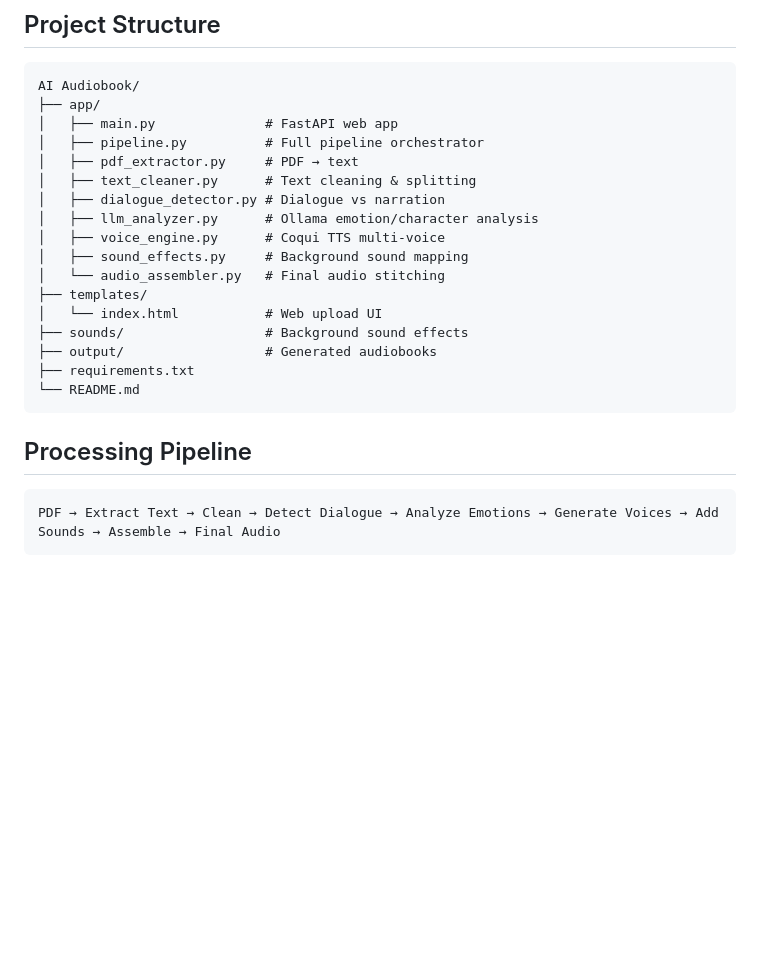
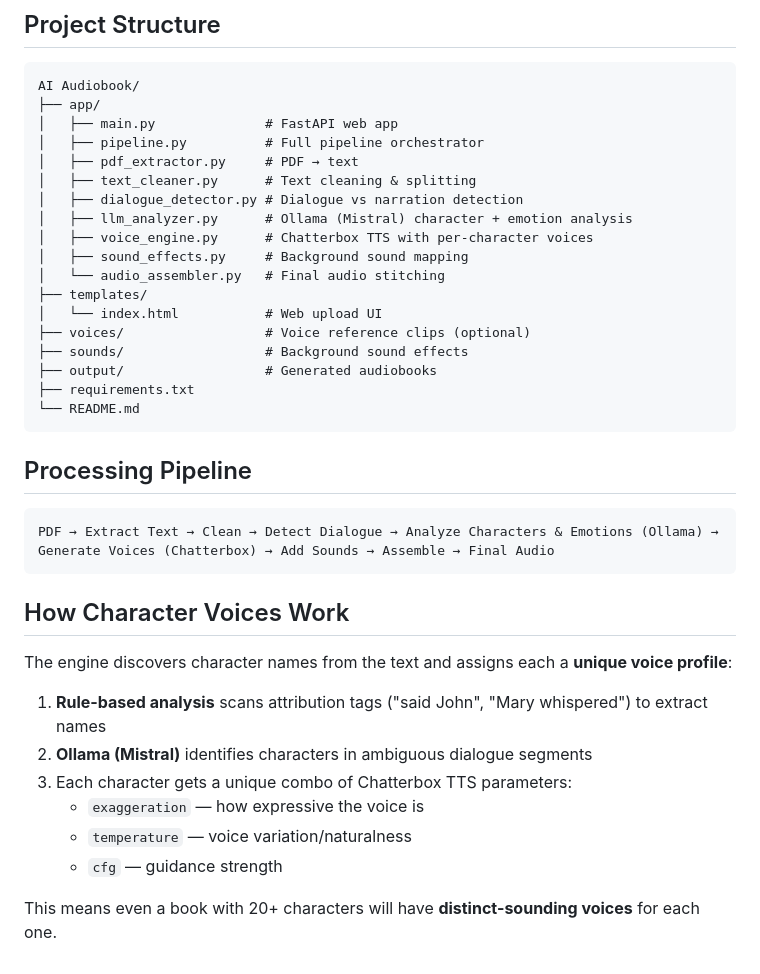
Before and after one commit to Berniceboateng775/AI-Audiobook, a Markdown page: README.md, the part around one of its changes. Drawn GitHub-style; blank space fills up the shorter version.

````diff
--- a/README.md
+++ b/README.md
@@ -84,13 +93,14 @@ AI Audiobook/
 │   ├── pipeline.py          # Full pipeline orchestrator
 │   ├── pdf_extractor.py     # PDF → text
 │   ├── text_cleaner.py      # Text cleaning & splitting
-│   ├── dialogue_detector.py # Dialogue vs narration
-│   ├── llm_analyzer.py      # Ollama emotion/character analysis
-│   ├── voice_engine.py      # Coqui TTS multi-voice
+│   ├── dialogue_detector.py # Dialogue vs narration detection
+│   ├── llm_analyzer.py      # Ollama (Mistral) character + emotion analysis
+│   ├── voice_engine.py      # Chatterbox TTS with per-character voices
 │   ├── sound_effects.py     # Background sound mapping
 │   └── audio_assembler.py   # Final audio stitching
 ├── templates/
 │   └── index.html           # Web upload UI
+├── voices/                  # Voice reference clips (optional)
 ├── sounds/                  # Background sound effects
 ├── output/                  # Generated audiobooks
 ├── requirements.txt
@@ -100,5 +110,18 @@ AI Audiobook/
 ## Processing Pipeline
 
 ```
-PDF → Extract Text → Clean → Detect Dialogue → Analyze Emotions → Generate Voices → Add Sounds → Assemble → Final Audio
+PDF → Extract Text → Clean → Detect Dialogue → Analyze Characters & Emotions (Ollama) → Generate Voices (Chatterbox) → Add Sounds → Assemble → Final Audio
 ```
+
+## How Character Voices Work
+
+The engine discovers character names from the text and assigns each a **unique voice profile**:
+
+1. **Rule-based analysis** scans attribution tags ("said John", "Mary whispered") to extract names
+2. **Ollama (Mistral)** identifies characters in ambiguous dialogue segments
+3. Each character gets a unique combo of Chatterbox TTS parameters:
+   - `exaggeration` — how expressive the voice is
+   - `temperature` — voice variation/naturalness
+   - `cfg` — guidance strength
+
+This means even a book with 20+ characters will have **distinct-sounding voices** for each one.
````
Also changed, not shown: other parts of README.md (+26 -17 lines).
